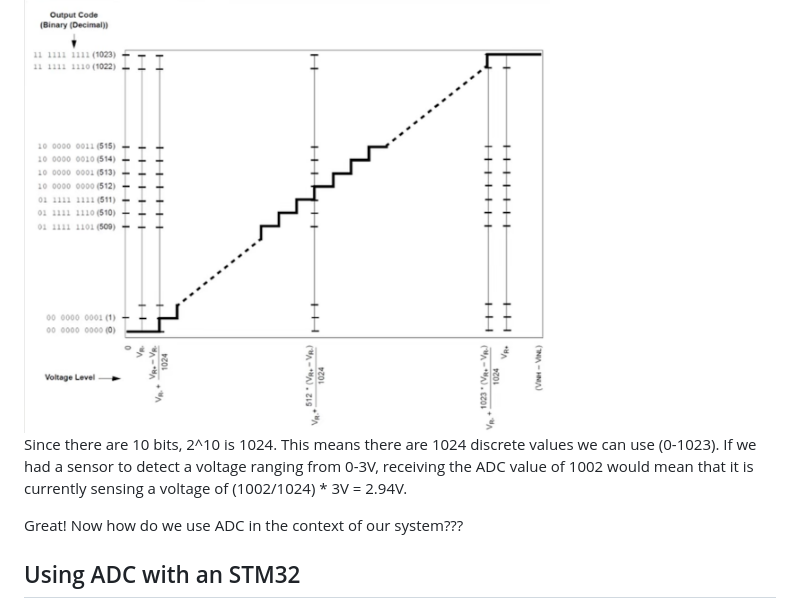
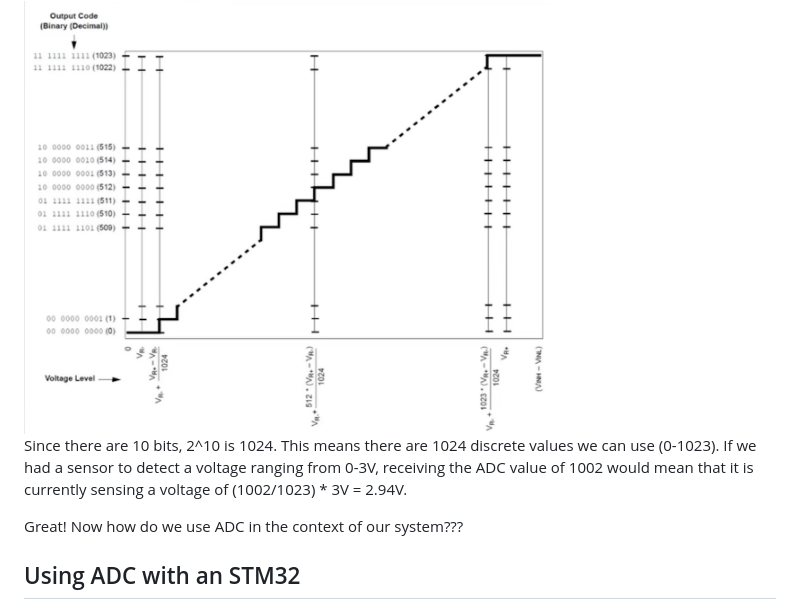
Before and after one commit to UCSolarCarTeam/Embedded-Resources, a Markdown page: markdown-files/adc.md, the part around the change. Rendered like a GitHub page.

Commit message:
quick fix lol resolution 1023 not 1024 oops

```diff
--- a/markdown-files/adc.md
+++ b/markdown-files/adc.md
@@ -78,7 +78,7 @@ For example, this is how 10-bit resolution would work:
 
 <img src="../images/resolution.png" alt="Resolution" width=70%>
 
-Since there are 10 bits, 2^10 is 1024. This means there are 1024 discrete values we can use (0-1023). If we had a sensor to detect a voltage ranging from 0-3V, receiving the ADC value of 1002 would mean that it is currently sensing a voltage of (1002/1024) * 3V = 2.94V.
+Since there are 10 bits, 2^10 is 1024. This means there are 1024 discrete values we can use (0-1023). If we had a sensor to detect a voltage ranging from 0-3V, receiving the ADC value of 1002 would mean that it is currently sensing a voltage of (1002/1023) * 3V = 2.94V.
 
 </div>
 
```
